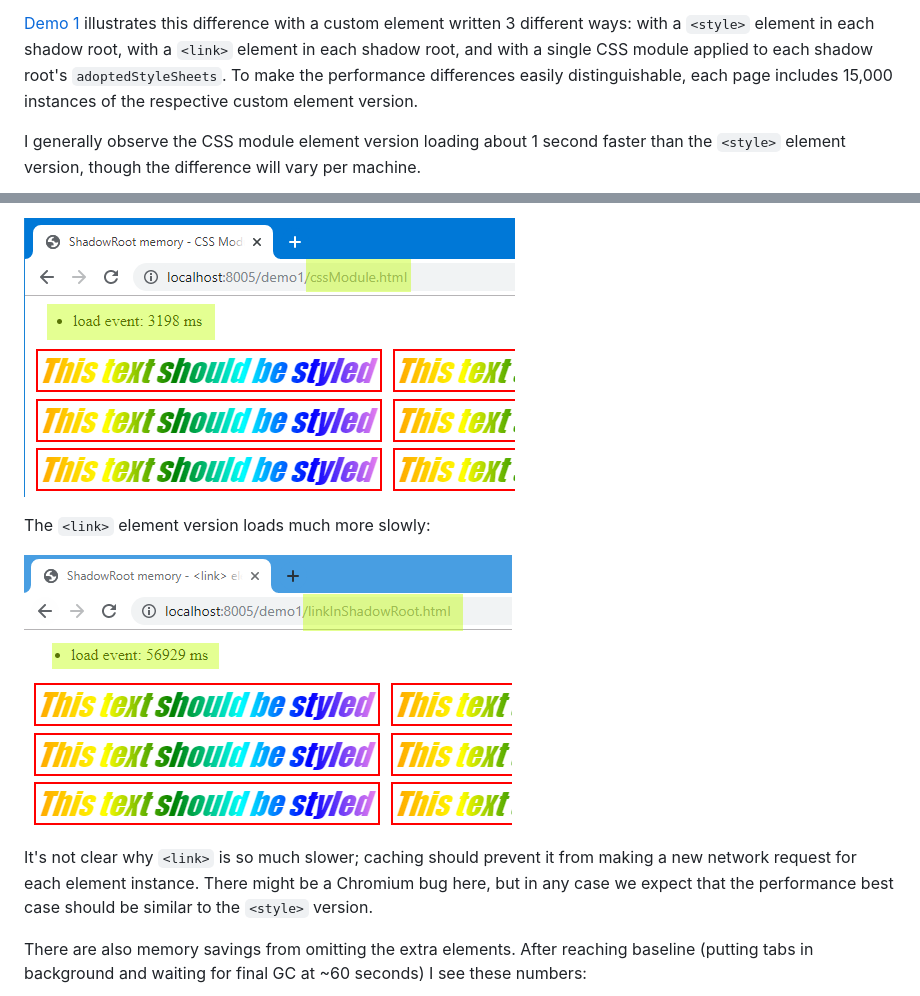
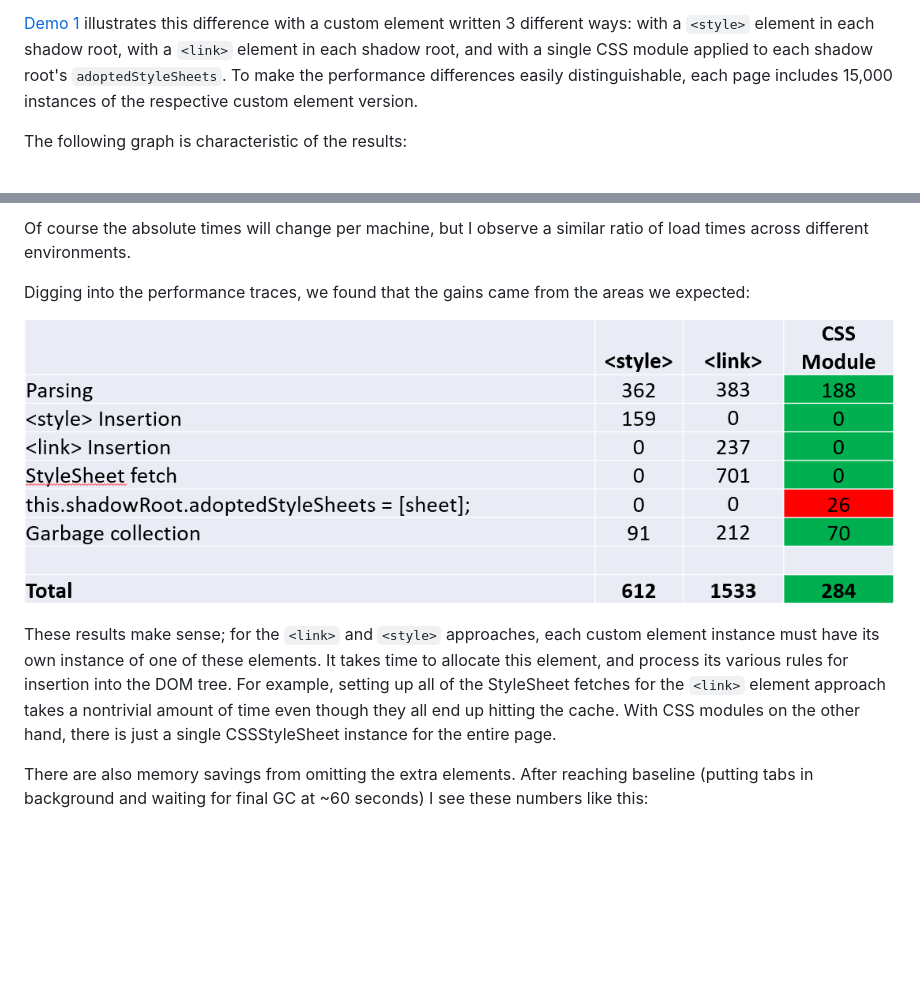
Before and after one commit to dandclark/json-css-module-notes, a Markdown page: README.md, 2 parts joined by grey strips. GitHub-like rendering; pictures changed too: demo1/loadTimeTable.PNG (added); blank space fills up the shorter version.

Commit message:
Switch demo1 graphics to graphs, and memory pic without extra highlight

```diff
--- a/README.md
+++ b/README.md
@@ -81,5 +81,5 @@ A custom element that pulls in its styles with CSS module, however, only process
 
 [Demo 1](https://dandclark.github.io/json-css-module-notes/demo1/index.html) illustrates this difference with a custom element written 3 different ways: with a `<style>` element in each shadow root, with a `<link>` element in each shadow root, and with a single CSS module applied to each shadow root's `adoptedStyleSheets`.  To make the performance differences easily distinguishable, each page includes 15,000 instances of the respective custom element version.
 
-I generally observe the CSS module element version loading about 1 second faster than the `<style>` element version, though the difference will vary per machine.
+The following graph is characteristic of the results:
 
@@ -87,11 +87,11 @@ I generally observe the CSS module element version loading about 1 second faster
 
-![CSS module load time](demo1/cssModuleHighlight.PNG)
+Of course the absolute times will change per machine, but I observe a similar ratio of load times across different environments.
 
-The `<link>` element version loads much more slowly:
+Digging into the performance traces, we found that the gains came from the areas we expected:
 
-![`<link>` in shadow root load time](demo1/linkInShadowRootHighlight.PNG)
+![CSS module perf win breakdown](demo1/loadTimeTable.PNG)
 
-It's not clear why `<link>` is so much slower; caching should prevent it from making a new network request for each element instance.  There might be a Chromium bug here, but in any case we expect that the performance best case should be similar to the `<style>` version.
+These results make sense; for the `<link>` and `<style>` approaches, each custom element instance must have its own instance of one of these elements.  It takes time to allocate this element, and process its various rules for insertion into the DOM tree.  For example, setting up all of the StyleSheet fetches for the `<link>` element approach takes a nontrivial amount of time even though they all end up hitting the cache.  With CSS modules on the other hand, there is just a single CSSStyleSheet instance for the entire page.
 
-There are also memory savings from omitting the extra elements.  After reaching baseline (putting tabs in background and waiting for final GC at ~60 seconds) I see these numbers:
+There are also memory savings from omitting the extra elements.  After reaching baseline (putting tabs in background and waiting for final GC at ~60 seconds) I see these numbers like this:
 
```
Also changed, not shown: other parts of README.md (+2 -2 lines), demo1/loadTimeGraph.png (added), demo1/mem2All.png (added).
